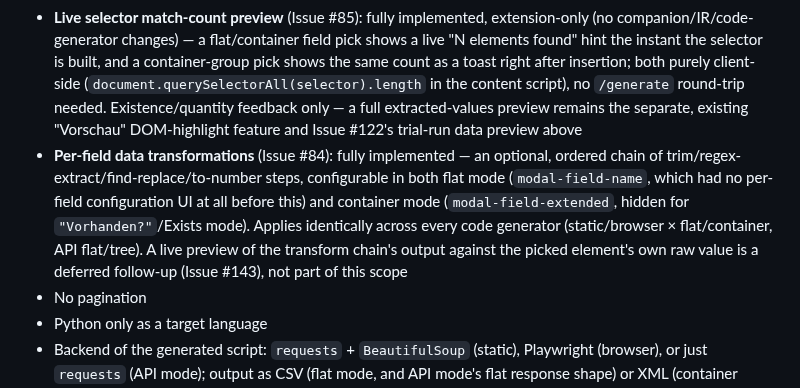
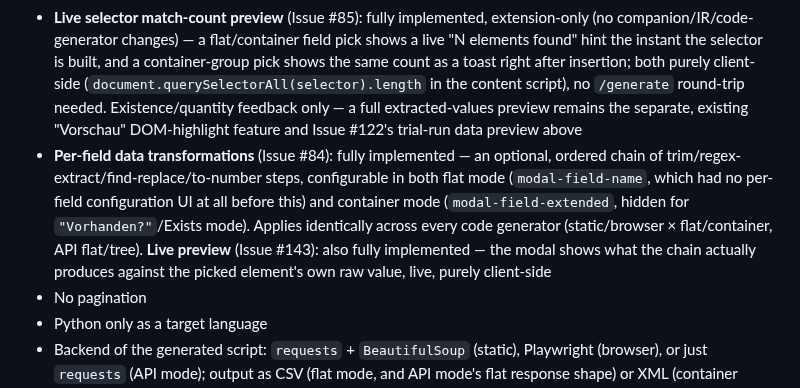
Before and after one commit to Aventinis/Scraping-Factory, a Markdown page: CLAUDE.md, the part around one of its changes. Rendered like a GitHub page.

Commit message:
docs(field-transforms): document the transform-chain live preview (Issue #143)

```diff
--- a/CLAUDE.md
+++ b/CLAUDE.md
@@ -138,7 +139,7 @@ Originally tracked as "v1 scope (MVP)" — the MVP has been reached since v1.0.0
 - **API mode: POST/GraphQL request bodies** (Issue #55): fully implemented, including extension UI — the recorder captures the outgoing request body alongside the response; a confirmed POST candidate's own captured body becomes an editable draft tree where any value can be marked fixed or variable, the latter bound to a new or already-declared `ApiConfig` parameter (reusing the exact same parameter-source configuration cards a URL variable part already uses). GraphQL needs no dedicated support of its own — its `query`/`variables` shape is just an ordinary nested POST body, handled by the same generic mechanism (see "Architecture Decisions"). Request-body construction has the same "no dependencies between parameters" limitation as URL parameters (see above); discovery-endpoint sources remain GET-only
 - **Trial-run data preview** (Issue #122): fully implemented — an opt-in checkbox lets the user see a capped sample (up to 50 rows/top-level elements) of what `/generate`'s trial run actually scraped, right in the popup, before downloading/using the script. Flat/API-mode-flat output shows as a table; container/API-mode-tree output shows as a read-only, pretty-printed XML text sample (a structured tree view for the latter, mirroring the config-tree editors, is explicitly out of scope for now)
 - **Live selector match-count preview** (Issue #85): fully implemented, extension-only (no companion/IR/code-generator changes) — a flat/container field pick shows a live "N elements found" hint the instant the selector is built, and a container-group pick shows the same count as a toast right after insertion; both purely client-side (`document.querySelectorAll(selector).length` in the content script), no `/generate` round-trip needed. Existence/quantity feedback only — a full extracted-values preview remains the separate, existing "Vorschau" DOM-highlight feature and Issue #122's trial-run data preview above
-- **Per-field data transformations** (Issue #84): fully implemented — an optional, ordered chain of trim/regex-extract/find-replace/to-number steps, configurable in both flat mode (`modal-field-name`, which had no per-field configuration UI at all before this) and container mode (`modal-field-extended`, hidden for `"Vorhanden?"`/Exists mode). Applies identically across every code generator (static/browser × flat/container, API flat/tree). A live preview of the transform chain's output against the picked element's own raw value is a deferred follow-up (Issue #143), not part of this scope
+- **Per-field data transformations** (Issue #84): fully implemented — an optional, ordered chain of trim/regex-extract/find-replace/to-number steps, configurable in both flat mode (`modal-field-name`, which had no per-field configuration UI at all before this) and container mode (`modal-field-extended`, hidden for `"Vorhanden?"`/Exists mode). Applies identically across every code generator (static/browser × flat/container, API flat/tree). **Live preview** (Issue #143): also fully implemented — the modal shows what the chain actually produces against the picked element's own raw value, live, purely client-side
 - No pagination
 - Python only as a target language
 - Backend of the generated script: `requests` + `BeautifulSoup` (static), Playwright (browser), or just `requests` (API mode); output as CSV (flat mode, and API mode's flat response shape) or XML (container mode, and API mode's tree response shape, Issue #54)
```
Also changed, not shown: other parts of CLAUDE.md (+2 -1 lines).
